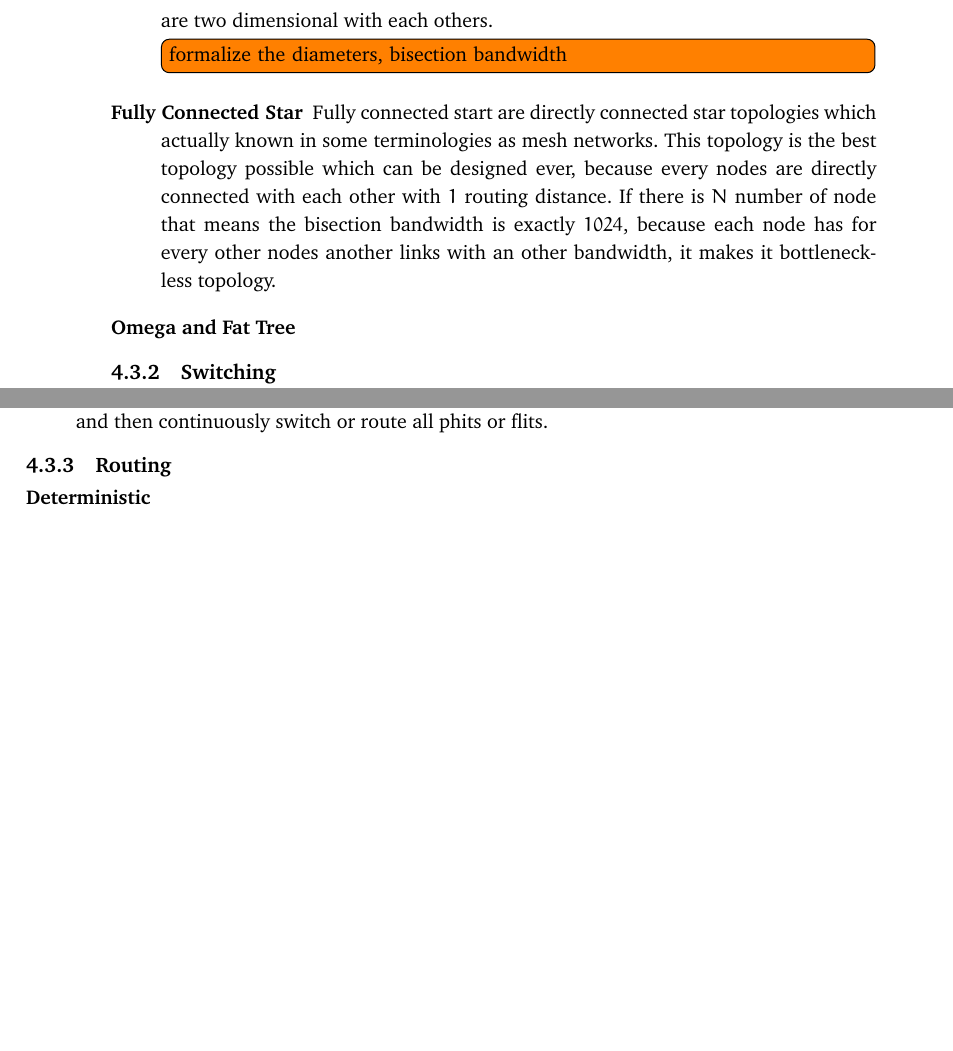
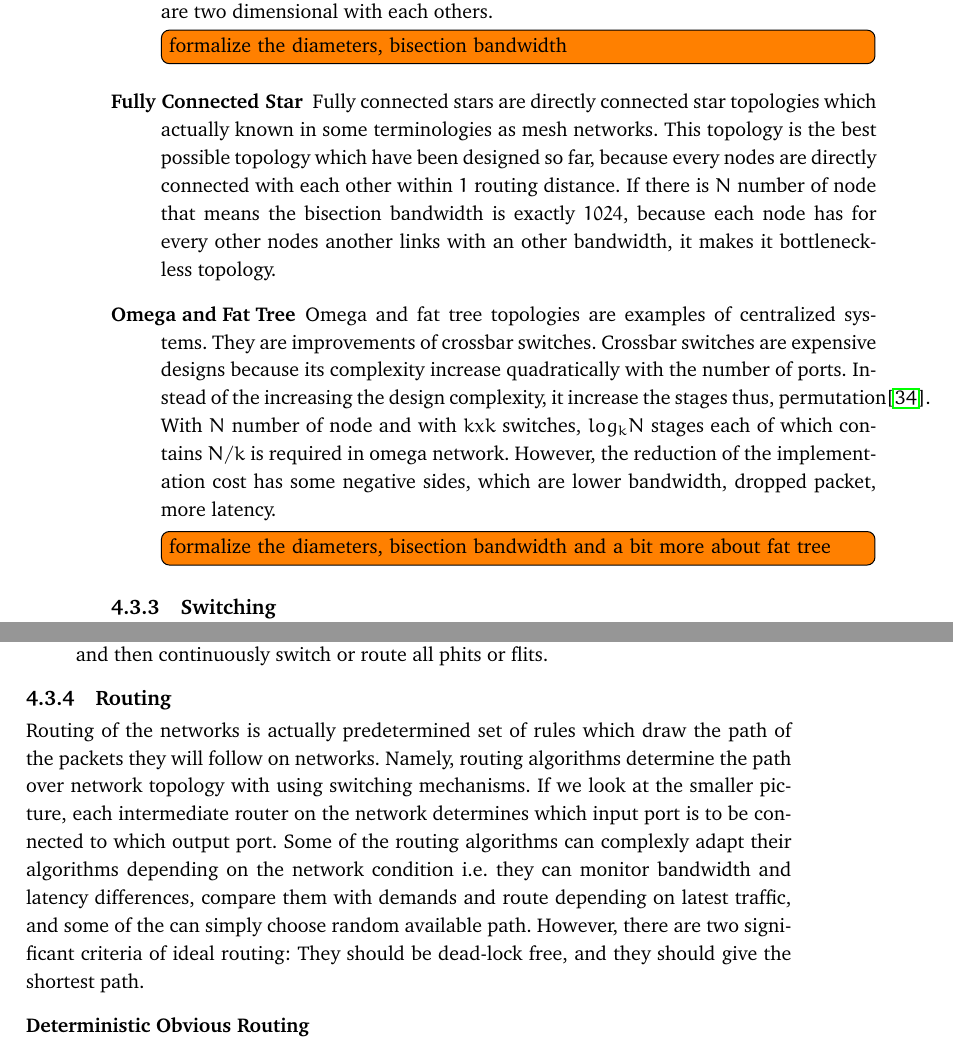
Before and after one commit to caglarsayin/Thesis, a LaTeX thesis (thesis.tex, which reads background.tex): two parts of pages 45 and 46 of 65 before the commit and two parts of pages 45 and 46 of 67 after it, joined at a grey line, cut so that both start at the same text, the shorter picture padded with empty space. Compiled offline with pdfLaTeX.

Commit message:
17.04.14

```diff
--- a/background.tex
+++ b/background.tex
@@ -315,8 +316,9 @@ The number of topologies designed in literature can be too many to count, but th
 \item[Two Dimensional Networks: Meshes, Tori] Meshes and Tori are the idealized structure of two dimensional interconnectors, because every best two dimensional forms to connect $m^2$ nodes. while mesh topology is derivative of bus topology, tori are derivative of rings-as showed in figure \ref{fig:meshestorus}, so terminologies uses meshes end around term instead of torus. The bisection bandwidths are $2\sqrt{N}$ for meshes and $4\sqrt{N}$ for tori. The diameters are $2\sqrt{N}-2$ for meshes and $\sqrt{N}-1$. Degree of the network is 4(5 in some terminologies), and every nodes degree is same in the torus network which can be seen in figure \ref{fig:meshestorus}.\cite{ComputerArchCoursera}
 \item[Multiple Dimensional Networks] They are excessive versions of the mesh and torus networks which are influenced by the chips packaging technology. Multi dimensional system over 2D space is still good to obtain higher bandwidth and balance the traffic but more complicated example are seen with Storage/System, local and wide area networks. Because they are instead of chips real 3D systems and surely, 3D networks works better in 3D systems. On an $N$ dimensional system, if you want to build more dimensional systems such as $N+1$ or $N+i$, it increase the wire length exponentiation when you increase $i$. Wire length is related with flight time of the data, and it effects directly bandwidth. One of the idealized for of the multi dimensional networks are cubes. Cubes are the three dimensional topologies which every nodes are 3Th degree and all nodes are equally close to each other. In figure \ref{fig:meshestorus}, there is an example of three dimension mesh. CM1 and Thinking machine is the examples of their practice today in market. They actually connects thousands of computers in hyper cube topologies. They connects the mesh dimensions, which are two dimensional with each others.
 \todo[inline]{formalize the diameters, bisection bandwidth}
-\item[Fully Connected Star] Fully connected start are directly connected star topologies which actually known in some terminologies as mesh networks. This topology is the best topology possible which can be designed ever, because every nodes are directly connected with each other with $1$ routing distance. If there is $N$ number of node that means the bisection bandwidth is exactly $1024$, because each node has for every other nodes another links with an other bandwidth, it makes it bottleneck-less topology.
-\item[Omega and Fat Tree]
+\item[Fully Connected Star] Fully connected stars are directly connected star topologies which actually known in some terminologies as mesh networks. This topology is the best possible topology which have been designed so far, because every nodes are directly connected with each other within $1$ routing distance. If there is $N$ number of node that means the bisection bandwidth is exactly $1024$, because each node has for every other nodes another links with an other bandwidth, it makes it bottleneck-less topology.
+\item[Omega and Fat Tree] Omega and fat tree topologies are examples of centralized systems. They are improvements of crossbar switches. Crossbar switches are expensive designs because its complexity increase quadratically with the number of ports. Instead of the increasing the design complexity, it increase the stages\ thus, permutation\cite{hennessy2012computer}. With $N$ number of node and with $kxk$ switches, $log_{k}N$ stages each of which contains $N/k$ is required in omega network. However, the reduction of the implementation cost has some negative sides, which are lower bandwidth, dropped packet, more latency.
+\todo[inline]{formalize the diameters, bisection bandwidth and a bit more about fat tree}
 \end{description}
 \subsection{Switching}
 \todo[inline]{I could add figures about switching later also latency calculation formula could be attacked here or latency part.}
@@ -327,8 +329,10 @@ Switching name root originally comes from circuits. It is complex combination of
 \item[Packet Cut Through] It is also called as wormhole networks. It is a hybrid combination of circuit and packet store switching. It allows simple, small, cheap, and relatively fast switches. In theory, it does not need any buffer and instead of waiting the tail of the message, it just start routing the packet from the head. In implementation input channels could use buffer memories, because of busy output channels, and it whole message could get stalled if there is no buffer to store it, then it need to demand this message again, or worse, it could perhaps lose whole packets forever. In implementation, it divides packets flits and phits and intercept header of packets and then continuously switch or route all phits or flits.
 \end{description}
 \subsection{Routing}
+Routing of the networks is actually predetermined set of rules which draw the path of the packets they will follow on networks. Namely, routing algorithms determine the path over network topology with using switching mechanisms. If we look at the smaller picture, each intermediate router on the network determines which input port is to be connected to which output port. Some of the routing algorithms can complexly adapt their algorithms depending on the network condition i.e. they can monitor bandwidth and latency differences, compare them with demands and route depending on latest traffic, and some of the can simply choose random available path. However, there are two significant criteria of ideal routing: They should be dead-lock free, and they should give the shortest path.
 \begin{description}
-\item[Deterministic]
-\item[Non-Deterministic]
+\item[Deterministic Obvious Routing]
+\item[Non-Deterministic Obvious Routing]
+\item[Adaptive Routing]
 \end{description}
 \subsection{Flow Control}
```
Also changed, not shown: thesis.tex (line endings or trailing spaces), background.tex (1 more changed lines).
